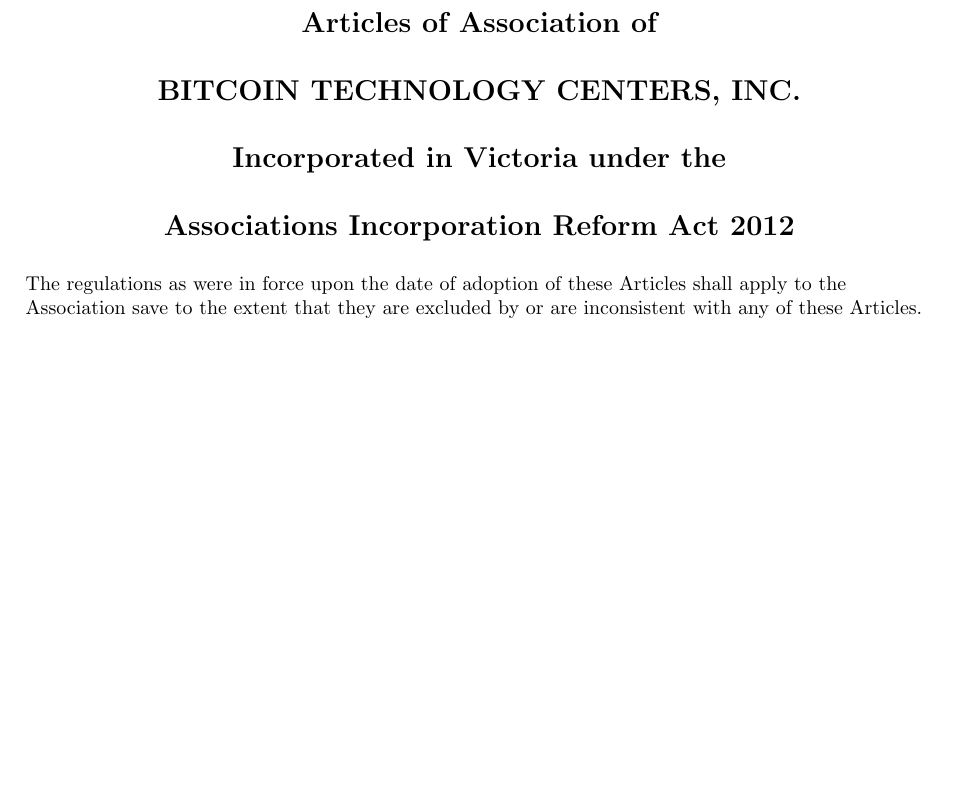
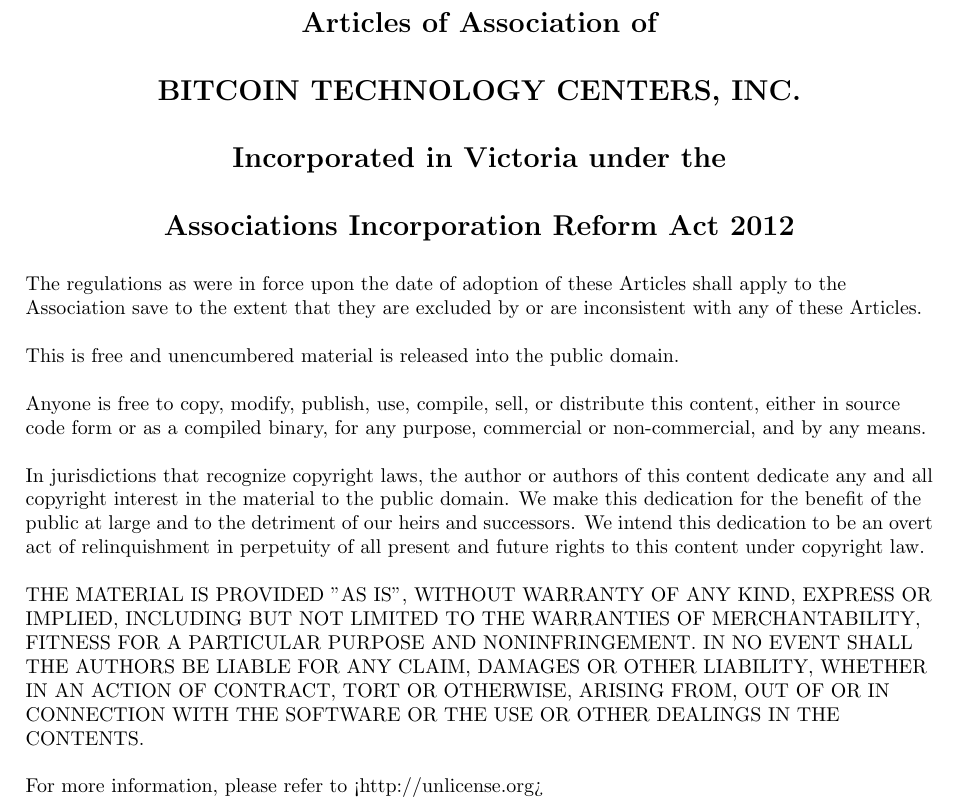
Before and after one commit to mbtcenter/articles-of-association, a LaTeX document (Articles_of_Association_Melbourne_Bitcoin_Technology_Centre_MBTC_2015.tex): part of page 2 of 11, cut so that both start at the same text, the shorter picture padded with empty space. Compiled offline with pdfLaTeX.

Commit message:
Add public domain licesnse to text

```diff
--- a/Articles_of_Association_Melbourne_Bitcoin_Technology_Centre_MBTC_2015.tex
+++ b/Articles_of_Association_Melbourne_Bitcoin_Technology_Centre_MBTC_2015.tex
@@ -60,6 +60,31 @@
   \section*{\centerline{Associations Incorporation Reform Act 2012}}
 
   The regulations as were in force upon the date of adoption of these Articles shall apply to the Association save to the extent that they are excluded by or are inconsistent with any of these Articles.
+  \linebreak[1]
+  \\This is free and unencumbered material is released into the public domain.
+  \linebreak[1]
+  \\Anyone is free to copy, modify, publish, use, compile, sell, or
+  distribute this content, either in source code form or as a compiled
+  binary, for any purpose, commercial or non-commercial, and by any
+  means.
+  \linebreak[1]
+  \\In jurisdictions that recognize copyright laws, the author or authors
+  of this content dedicate any and all copyright interest in the
+  material to the public domain. We make this dedication for the benefit
+  of the public at large and to the detriment of our heirs and
+  successors. We intend this dedication to be an overt act of
+  relinquishment in perpetuity of all present and future rights to this
+  content under copyright law.
+  \linebreak[1]
+  \\THE MATERIAL IS PROVIDED "AS IS", WITHOUT WARRANTY OF ANY KIND,
+  EXPRESS OR IMPLIED, INCLUDING BUT NOT LIMITED TO THE WARRANTIES OF
+  MERCHANTABILITY, FITNESS FOR A PARTICULAR PURPOSE AND NONINFRINGEMENT.
+  IN NO EVENT SHALL THE AUTHORS BE LIABLE FOR ANY CLAIM, DAMAGES OR
+  OTHER LIABILITY, WHETHER IN AN ACTION OF CONTRACT, TORT OR OTHERWISE,
+  ARISING FROM, OUT OF OR IN CONNECTION WITH THE SOFTWARE OR THE USE OR
+  OTHER DEALINGS IN THE CONTENTS.
+  \linebreak[1]
+  \\For more information, please refer to <http://unlicense.org>
 
 \end{titlepage}
 
```
Also changed, not shown: Articles_of_Association_Melbourne_Bitcoin_Technology_Centre_MBTC_2015.pdf, 1 other file.
